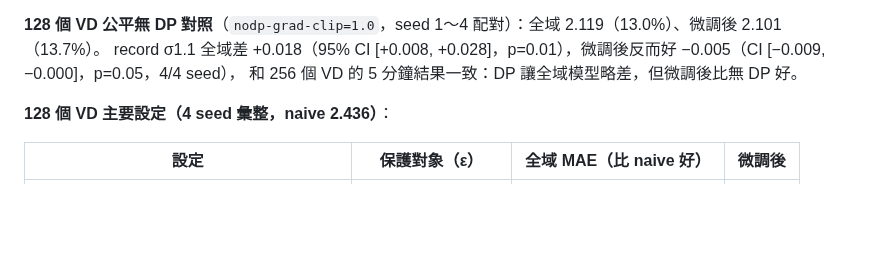
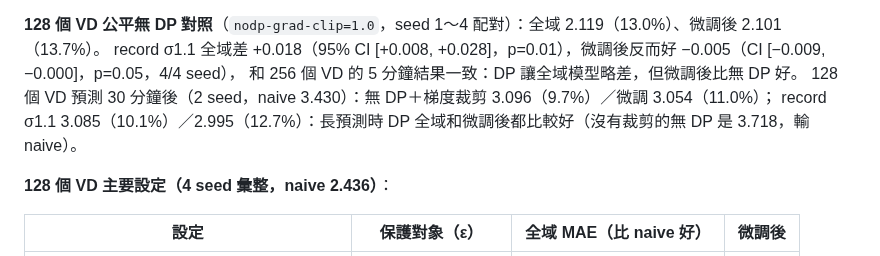
Before and after one commit to austenjuan2222/UnivProject, a Markdown page: README.md, the part around the change. Drawn GitHub-style; blank space fills up the shorter version.

Commit message:
README: 128 VD 30-min fair baseline
Co-Authored-By: Claude Opus 5.5 <noreply@anthropic.com>
Claude-Session: https://claude.ai/code/session_01EJ1mjjmKwMNR6cY38Rxgw7

```diff
--- a/README.md
+++ b/README.md
@@ -410,6 +410,8 @@ n=5 時 Wilcoxon 雙尾 p 最小只能到 0.0625，所以 5/5 全部變好也到
 **128 個 VD 公平無 DP 對照**（`nodp-grad-clip=1.0`，seed 1～4 配對）：全域 2.119（13.0%）、微調後 2.101（13.7%）。
 record σ1.1 全域差 +0.018（95% CI [+0.008, +0.028]，p=0.01），微調後反而好 −0.005（CI [−0.009, −0.000]，p=0.05，4/4 seed），
 和 256 個 VD 的 5 分鐘結果一致：DP 讓全域模型略差，但微調後比無 DP 好。
+128 個 VD 預測 30 分鐘後（2 seed，naive 3.430）：無 DP＋梯度裁剪 3.096（9.7%）／微調 3.054（11.0%）；
+record σ1.1 3.085（10.1%）／2.995（12.7%）：長預測時 DP 全域和微調後都比較好（沒有裁剪的無 DP 是 3.718，輸 naive）。
 
 **128 個 VD 主要設定（4 seed 彙整，naive 2.436）**：
 
```
